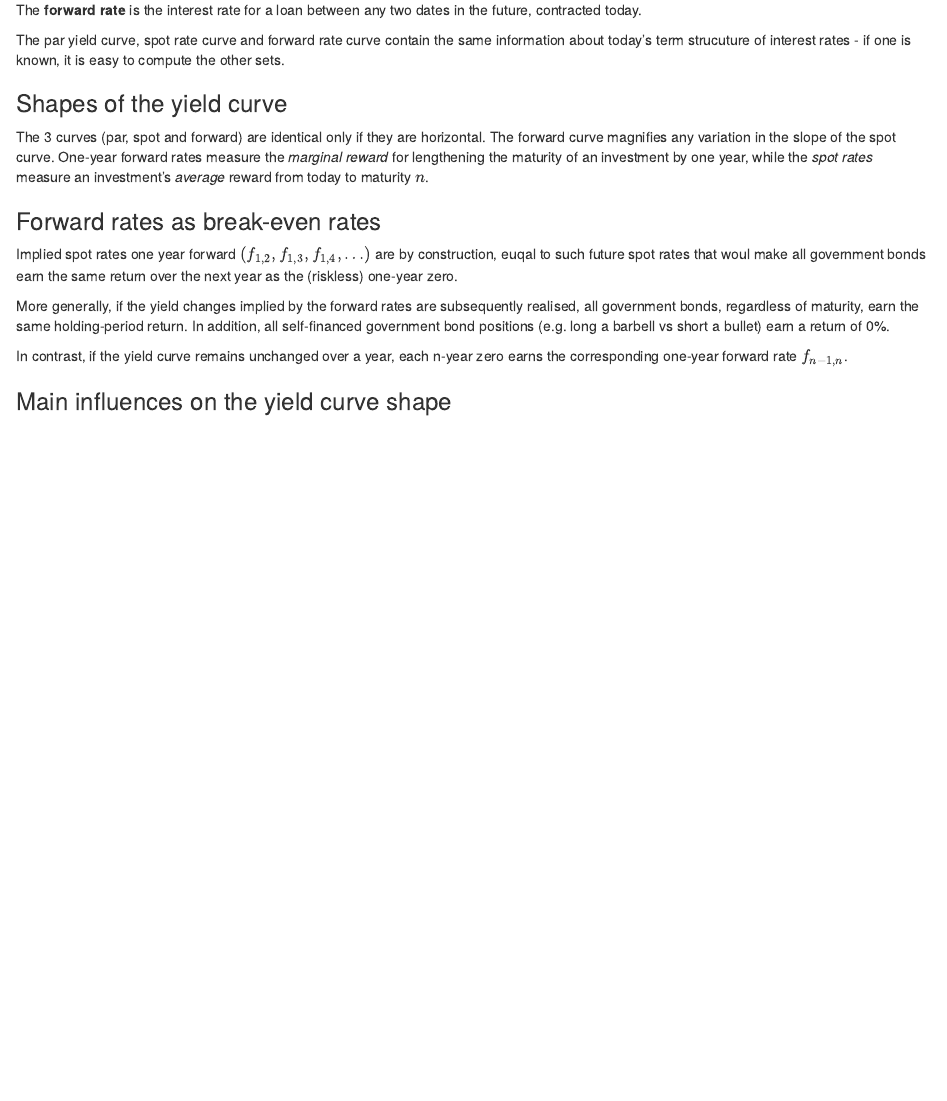
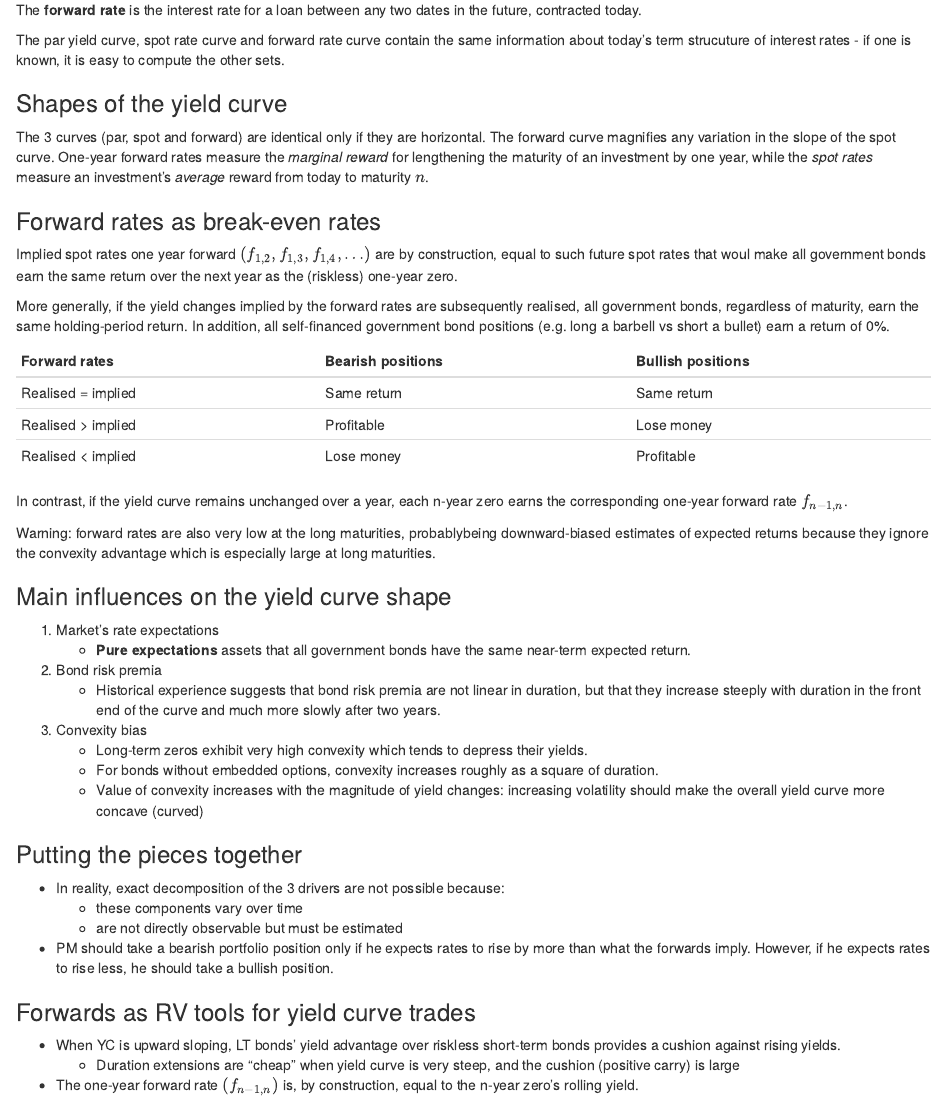
Before and after one commit to yunching/sbfi_notes, an R Markdown document (Part1.Rmd): the page in a window 1100 px wide, from 790 px down. Rendered offline with R 4.5, knitr and Pandoc, with nearby package versions.

Commit message:
Finished part 1

```diff
--- a/Part1.Rmd
+++ b/Part1.Rmd
@@ -49,10 +49,44 @@ The 3 curves (par, spot and forward) are identical only if they are horizontal.
 
 ### Forward rates as break-even rates
 
-Implied spot rates one year forward $(f_{1,2}, f_{1,3}, f_{1,4}, \dots )$ are by construction, euqal to such future spot rates that woul make all government bonds earn the same return over the next year as the (riskless) one-year zero.
+Implied spot rates one year forward $(f_{1,2}, f_{1,3}, f_{1,4}, \dots )$ are by construction, equal to such future spot rates that woul make all government bonds earn the same return over the next year as the (riskless) one-year zero.
 
 More generally, if the yield changes implied by the forward rates are subsequently realised, all government bonds, regardless of maturity, earn the same holding-period return. In addition, all self-financed government bond positions (e.g. long a barbell vs short a bullet) earn a return of 0%.
 
+|Forward rates|Bearish positions|Bullish positions|
+|--|--|--|
+|Realised = implied | Same return | Same return |
+|Realised > implied | Profitable | Lose money |
+|Realised < implied | Lose money | Profitable |
+
 In contrast, if the yield curve remains unchanged over a year, each n-year zero earns the corresponding one-year forward rate $f_{n-1, n}$.
 
+Warning: forward rates are also very low at the long maturities, probablybeing downward-biased estimates of expected returns because they ignore the convexity advantage which is especially large at long maturities.
+
 ### Main influences on the yield curve shape
+
+1. Market's rate expectations
+    * **Pure expectations** assets that all government bonds have the same near-term expected return.
+
+2. Bond risk premia
+    * Historical experience suggests that bond risk premia are not linear in duration, but that they increase steeply with duration in the front end of the curve and much more slowly after two years.
+
+3. Convexity bias
+    * Long-term zeros exhibit very high convexity which tends to depress their yields.
+    * For bonds without embedded options, convexity increases roughly as a square of duration.
+    * Value of convexity increases with the magnitude of yield changes: increasing volatility should make the overall yield curve more concave (curved)
+
+### Putting the pieces together
+
+* In reality, exact decomposition of the 3 drivers are not possible because:
+    * these components vary over time
+    * are not directly observable but must be estimated
+
+* PM should take a bearish portfolio position only if he expects rates to rise by more than what the forwards imply. However, if he expects rates to rise less, he should take a bullish position.
+
+### Forwards as RV tools for yield curve trades
+
+* When YC is upward sloping, LT bonds' yield advantage over riskless short-term bonds provides a cushion against rising yields.
+    * Duration extensions are "cheap" when yield curve is very steep, and the cushion (positive carry) is large
+
+* The one-year forward rate $(f_{n-1, n})$ is, by construction, equal to the n-year zero's rolling yield.
```
